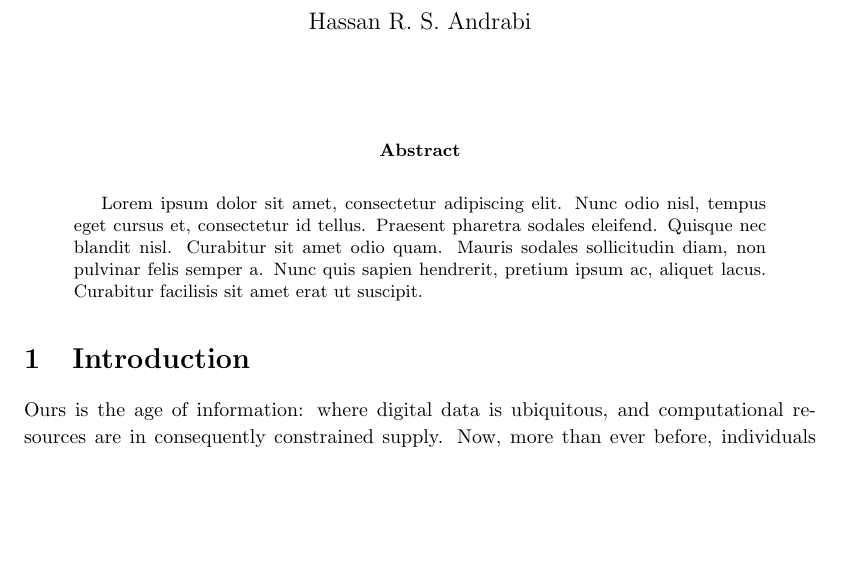
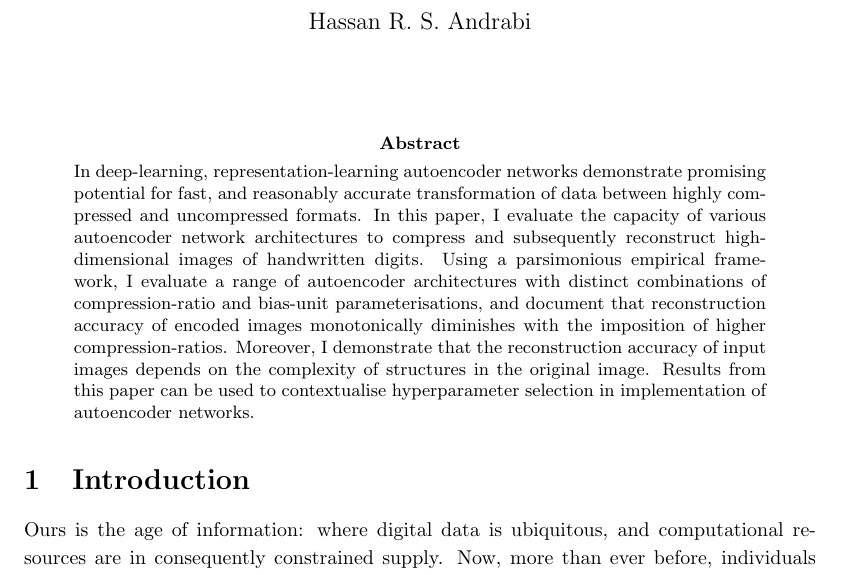
Before and after one commit to HRSAndrabi/autoencoder-compression-ratios, a LaTeX paper (manuscript/main.tex, which reads manuscript/sections/abstract.tex): part of page 1 of 16, cut so that both start at the same text, the shorter picture padded with empty space. Compiled offline with pdfLaTeX.

Commit message:
Abstract draft.

```diff
--- a/manuscript/sections/abstract.tex
+++ b/manuscript/sections/abstract.tex
@@ -1,4 +1,8 @@
 % Abstract
+
 \noindent
-
-Lorem ipsum dolor sit amet, consectetur adipiscing elit. Nunc odio nisl, tempus eget cursus et, consectetur id tellus. Praesent pharetra sodales eleifend. Quisque nec blandit nisl. Curabitur sit amet odio quam. Mauris sodales sollicitudin diam, non pulvinar felis semper a. Nunc quis sapien hendrerit, pretium ipsum ac, aliquet lacus. Curabitur facilisis sit amet erat ut suscipit.
+In deep-learning, representation-learning autoencoder networks demonstrate promising potential for fast, and reasonably accurate transformation of data between highly compressed and uncompressed formats.
+In this paper, I evaluate the capacity of various autoencoder network architectures to compress and subsequently reconstruct high-dimensional images of handwritten digits.
+Using a parsimonious empirical framework, I evaluate a range of autoencoder architectures with distinct combinations of compression-ratio and bias-unit parameterisations, and document that reconstruction accuracy of encoded images monotonically diminishes with the imposition of higher compression-ratios.
+Moreover, I demonstrate that the reconstruction accuracy of input images depends on the complexity of structures in the original image.
+Results from this paper can be used to contextualise hyperparameter selection in implementation of autoencoder networks.
```
Also changed, not shown: manuscript/main.pdf, 4 other files.
